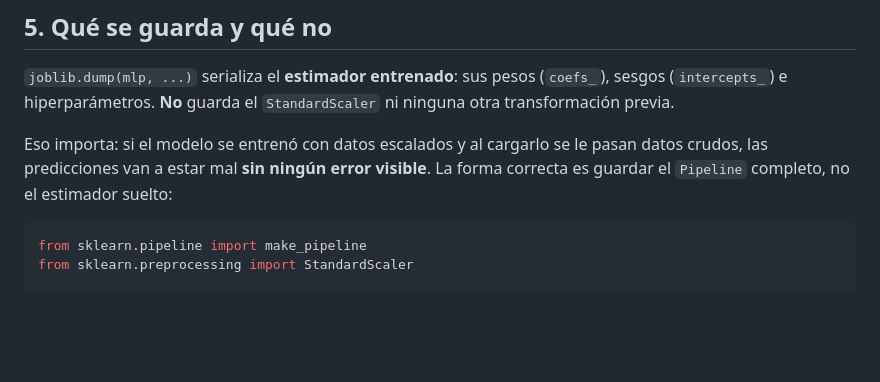
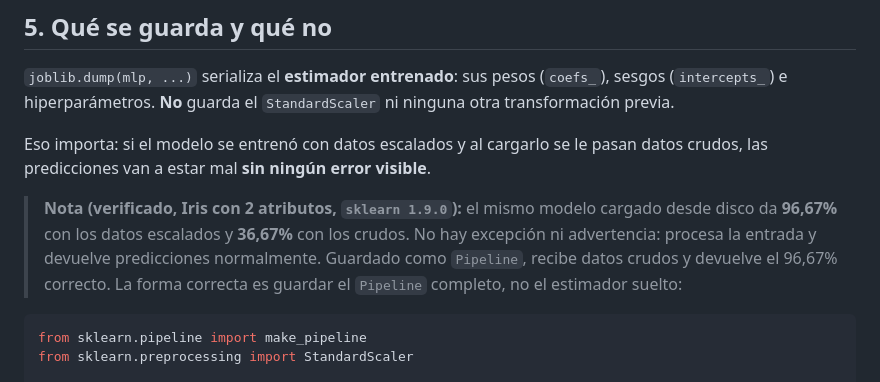
Before and after one commit to alvarezleonardo/Data-Science, a Markdown page: 06-fundamentos-de-redes-neuronales/teoria/Gestión de modelos.md, the part around the change. GitHub-like rendering; blank space fills up the shorter version.

Commit message:
docs(rn1): verifica el costo de persistir el estimador sin el scaler
El manual afirmaba que guardar el estimador suelto en vez del Pipeline
hace que las predicciones salgan mal sin error visible, pero no estaba
medido. Verificado sobre Iris con 2 atributos y sklearn 1.9.0: el mismo
MLPClassifier cargado desde disco da 96,67% con datos escalados y 36,67%
con datos crudos - peor que predecir la clase mayoritaria - y no lanza
ninguna excepcion. Como Pipeline devuelve el 96,67% correcto.

Co-Authored-By: leitoalvarez <225464551+leitoalvarez@users.noreply.github.com>

````diff
--- a/06-fundamentos-de-redes-neuronales/teoria/Gestión de modelos.md
+++ b/06-fundamentos-de-redes-neuronales/teoria/Gestión de modelos.md
@@ -61,7 +61,9 @@ with open('mi_modelo.pkl', 'rb') as archivo:    # 3. cargar ('rb' = lectura bina
 
 `joblib.dump(mlp, ...)` serializa el **estimador entrenado**: sus pesos (`coefs_`), sesgos (`intercepts_`) e hiperparámetros. **No** guarda el `StandardScaler` ni ninguna otra transformación previa.
 
-Eso importa: si el modelo se entrenó con datos escalados y al cargarlo se le pasan datos crudos, las predicciones van a estar mal **sin ningún error visible**. La forma correcta es guardar el `Pipeline` completo, no el estimador suelto:
+Eso importa: si el modelo se entrenó con datos escalados y al cargarlo se le pasan datos crudos, las predicciones van a estar mal **sin ningún error visible**.
+
+> **Nota (verificado, Iris con 2 atributos, `sklearn 1.9.0`):** el mismo modelo cargado desde disco da **96,67%** con los datos escalados y **36,67%** con los crudos. No hay excepción ni advertencia: procesa la entrada y devuelve predicciones normalmente. Guardado como `Pipeline`, recibe datos crudos y devuelve el 96,67% correcto. La forma correcta es guardar el `Pipeline` completo, no el estimador suelto:
 
 ```python
 from sklearn.pipeline import make_pipeline
````
Also changed, not shown: APUNTES-DATA-SCIENCE.md (+2 -0 lines).
